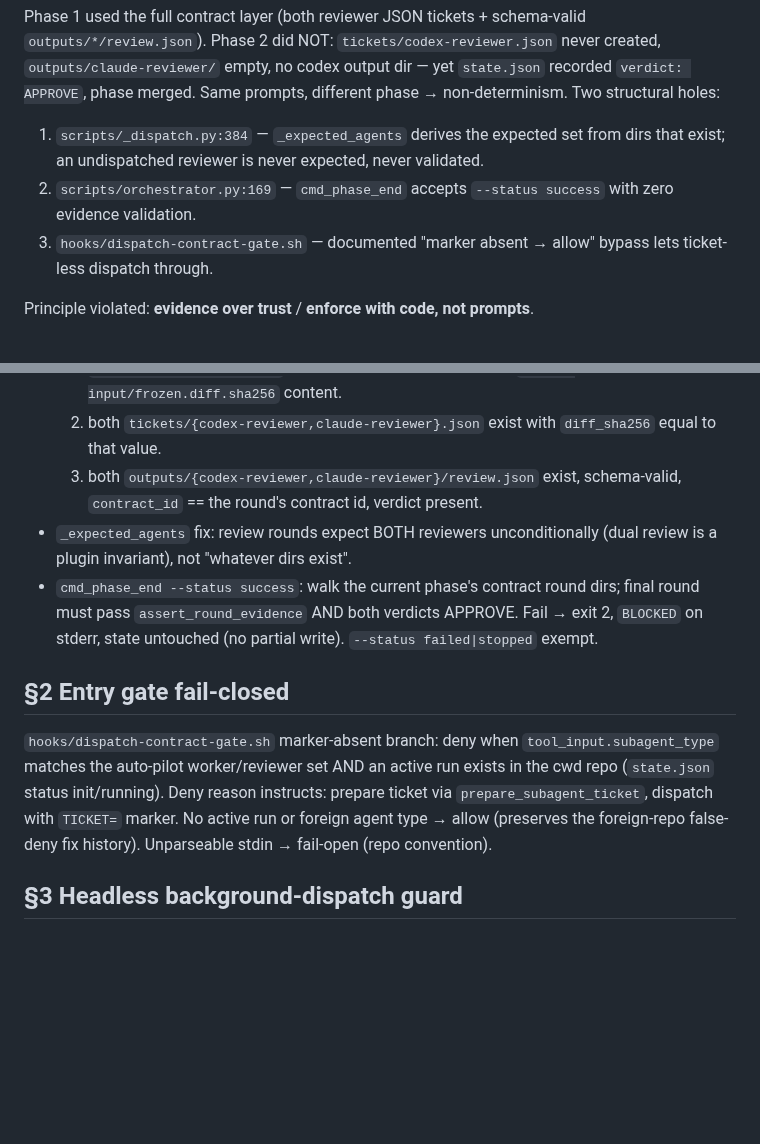
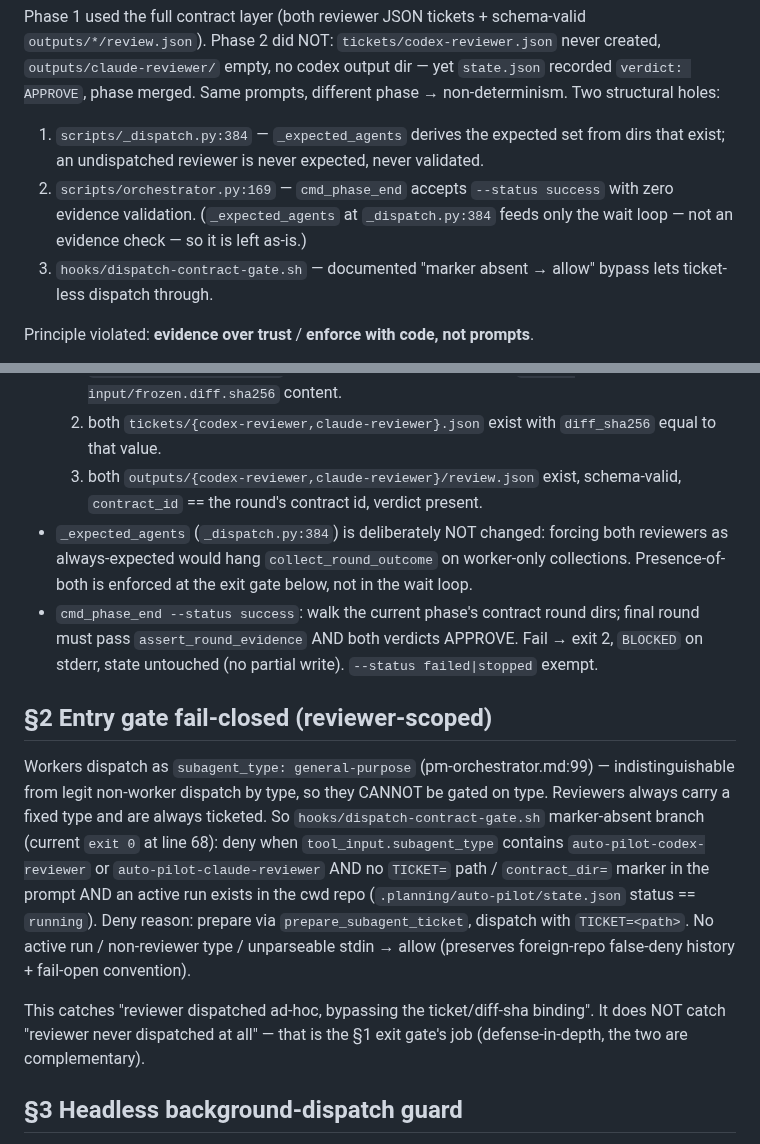
Before and after one commit to lyanpark2019/auto-pilot, a Markdown page: docs/specs/2026-06-10-run3-residuals-gate-then-prove-design.md, 2 parts joined by grey strips. Drawn GitHub-style; blank space fills up the shorter version.

Commit message:
docs(spec): refine run-3 residuals — accurate _expected_agents + reviewer-scoped §2
Plan-phase corrections: _expected_agents change dropped (would hang
collect_round_outcome on worker-only collections); §2 entry gate scoped to
reviewer subagent_type since workers dispatch as general-purpose.

Not-tested: design doc only
Confidence: high

Co-Authored-By: Claude Opus 4.8 <noreply@anthropic.com>

```diff
--- a/docs/specs/2026-06-10-run3-residuals-gate-then-prove-design.md
+++ b/docs/specs/2026-06-10-run3-residuals-gate-then-prove-design.md
@@ -22,7 +22,8 @@ non-determinism. Two structural holes:
 1. `scripts/_dispatch.py:384` — `_expected_agents` derives the expected set from
    dirs that exist; an undispatched reviewer is never expected, never validated.
 2. `scripts/orchestrator.py:169` — `cmd_phase_end` accepts `--status success`
-   with zero evidence validation.
+   with zero evidence validation. (`_expected_agents` at `_dispatch.py:384`
+   feeds only the wait loop — not an evidence check — so it is left as-is.)
 3. `hooks/dispatch-contract-gate.sh` — documented "marker absent → allow" bypass
    lets ticket-less dispatch through.
 
@@ -39,22 +40,32 @@ Principle violated: **evidence over trust** / **enforce with code, not prompts**
      `diff_sha256` equal to that value.
   3. both `outputs/{codex-reviewer,claude-reviewer}/review.json` exist,
      schema-valid, `contract_id` == the round's contract id, verdict present.
-- `_expected_agents` fix: review rounds expect BOTH reviewers unconditionally
-  (dual review is a plugin invariant), not "whatever dirs exist".
+- `_expected_agents` (`_dispatch.py:384`) is deliberately NOT changed: forcing
+  both reviewers as always-expected would hang `collect_round_outcome` on
+  worker-only collections. Presence-of-both is enforced at the exit gate below,
+  not in the wait loop.
 - `cmd_phase_end --status success`: walk the current phase's contract round
   dirs; final round must pass `assert_round_evidence` AND both verdicts APPROVE.
   Fail → exit 2, `BLOCKED` on stderr, state untouched (no partial write).
   `--status failed|stopped` exempt.
 
-## §2 Entry gate fail-closed
+## §2 Entry gate fail-closed (reviewer-scoped)
 
-`hooks/dispatch-contract-gate.sh` marker-absent branch: deny when
-`tool_input.subagent_type` matches the auto-pilot worker/reviewer set AND an
-active run exists in the cwd repo (`state.json` status init/running). Deny
-reason instructs: prepare ticket via `prepare_subagent_ticket`, dispatch with
-`TICKET=` marker. No active run or foreign agent type → allow (preserves the
-foreign-repo false-deny fix history). Unparseable stdin → fail-open (repo
-convention).
+Workers dispatch as `subagent_type: general-purpose` (pm-orchestrator.md:99) —
+indistinguishable from legit non-worker dispatch by type, so they CANNOT be
+gated on type. Reviewers always carry a fixed type and are always ticketed.
+So `hooks/dispatch-contract-gate.sh` marker-absent branch (current `exit 0` at
+line 68): deny when `tool_input.subagent_type` contains
+`auto-pilot-codex-reviewer` or `auto-pilot-claude-reviewer` AND no `TICKET=`
+path / `contract_dir=` marker in the prompt AND an active run exists in the cwd
+repo (`.planning/auto-pilot/state.json` status == `running`). Deny reason:
+prepare via `prepare_subagent_ticket`, dispatch with `TICKET=<path>`. No active
+run / non-reviewer type / unparseable stdin → allow (preserves foreign-repo
+false-deny history + fail-open convention).
+
+This catches "reviewer dispatched ad-hoc, bypassing the ticket/diff-sha
+binding". It does NOT catch "reviewer never dispatched at all" — that is the
+§1 exit gate's job (defense-in-depth, the two are complementary).
 
 ## §3 Headless background-dispatch guard
 
```
